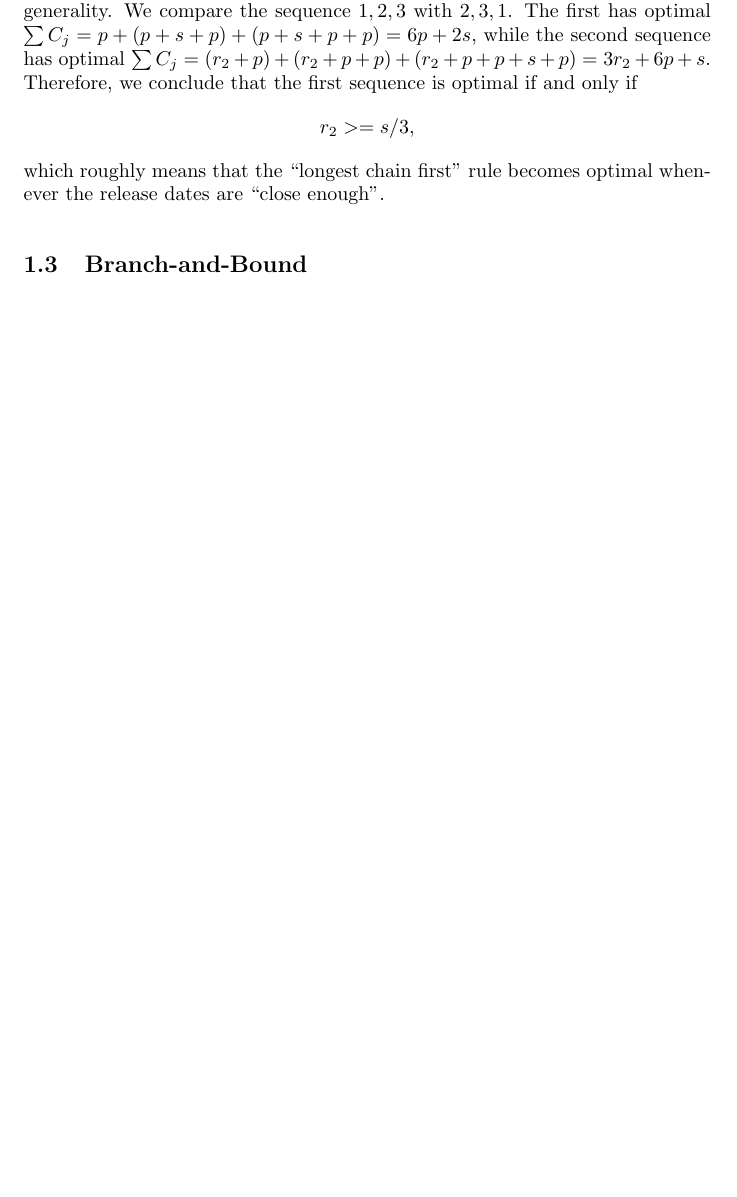
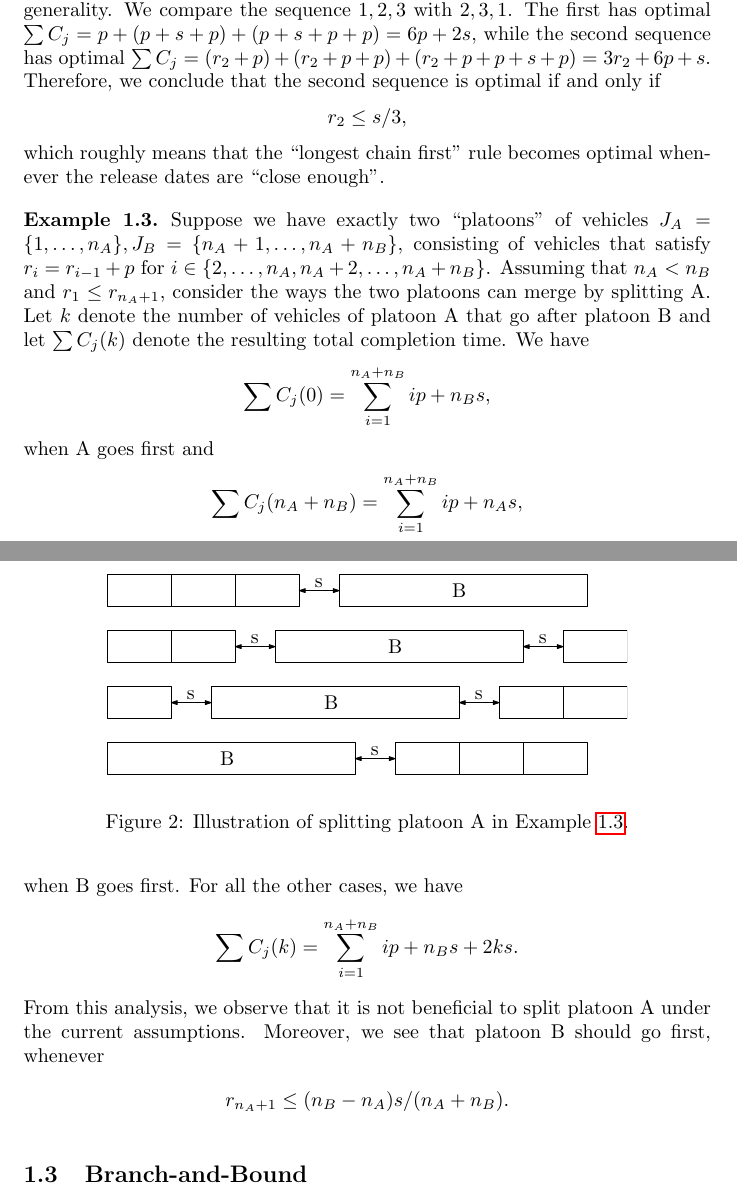
Before and after one commit to jeroenvanriel/traffic-scheduling, a LaTeX document (scheduling/model/model.tex): part of page 3 of 7 before the commit and two parts of pages 3 and 4 of 8 after it, the two joined at a grey line, cut so that both start at the same text, the shorter picture padded with empty space. The pictures show the PDF file scheduling/model/model.pdf that the author committed with the source.

Commit message:
add example 3

```diff
--- a/scheduling/model/model.tex
+++ b/scheduling/model/model.tex
@@ -144,21 +144,52 @@ solution methods, let us first consider some simple examples.
   $\sum C_{j} = p + (p+s+p) + (p+s+p+p) = 6p + 2s$, while the second sequence
   has optimal
   $\sum C_{j} = (r_{2} + p) + (r_{2} + p + p) + (r_{2} + p + p + s + p) = 3 r_{2} + 6p + s$.
-  Therefore, we conclude that the first sequence is optimal if and only if
+  Therefore, we conclude that the second sequence is optimal if and only if
   \begin{align*}
-    r_{2} >= s/3 ,
+    r_{2} \leq s/3 ,
   \end{align*}
   which roughly means that the ``longest chain first'' rule becomes optimal
   whenever the release dates are ``close enough''.
 \end{eg}
-
+%
 \begin{figure}
   \centering
   \includegraphics{123.pdf}
   \caption{Illustration of the two possible sequences in Example~\ref{example2}.}
   \label{fig:example2}
 \end{figure}
-
+%
+\begin{eg}
+  \label{example3}
+  Suppose we have exactly two ``platoons'' of vehicles
+  $J_{A} = \{ 1, \dots, n_{A}\}, J_{B} = \{ n_{A} + 1, \dots, n_{A} + n_{B}\}$,
+  consisting of vehicles that satisfy $r_{i} = r_{i-1} + p$ for
+  $i\in\{2, \dots, n_{A}, n_{A}+2, \dots, n_{A} + n_{B}\}$. Assuming that
+  $n_{A} < n_{B}$ and $r_{1} \leq r_{n_{A}+1}$, consider the ways the two platoons can merge by splitting A.
+  Let $k$ denote the number of vehicles of platoon A that go after platoon B and
+  let $\sum C_{j}(k)$ denote the resulting total completion time. We have
+  \begin{align*}
+    \sum C_{j}(0) = \sum_{i=1}^{n_{A}+n_{B}} ip + n_{B}s ,
+  \end{align*}
+  when A goes first and
+  \begin{align*}
+    \sum C_{j}(n_{A}+n_{B}) = \sum_{i=1}^{n_{A}+n_{B}} ip + n_{A}s ,
+  \end{align*}
+  when B goes first. For all the other cases, we have
+  \begin{align*}
+    \sum C_{j}(k) = \sum_{i=1}^{n_{A}+n_{B}} ip + n_{B}s + 2ks .
+  \end{align*}
+  From this analysis, we observe that it is not beneficial to split platoon A under the current assumptions. Moreover, we see that platoon B should go first, whenever
+  \begin{align*}
+    r_{n_{A} + 1} \leq (n_{B} - n_{A}) s / (n_{A} + n_{B}) .
+  \end{align*}
+\end{eg}
+\begin{figure}
+  \centering
+  \includegraphics{platoons.pdf}
+  \caption{Illustration of splitting platoon A in Example~\ref{example3}.}
+  \label{fig:example3}
+\end{figure}
 
 
 \subsection{Branch-and-Bound}
```
Also changed, not shown: scheduling/model/model.pdf, scheduling/model/model.tex (1 more changed lines).
